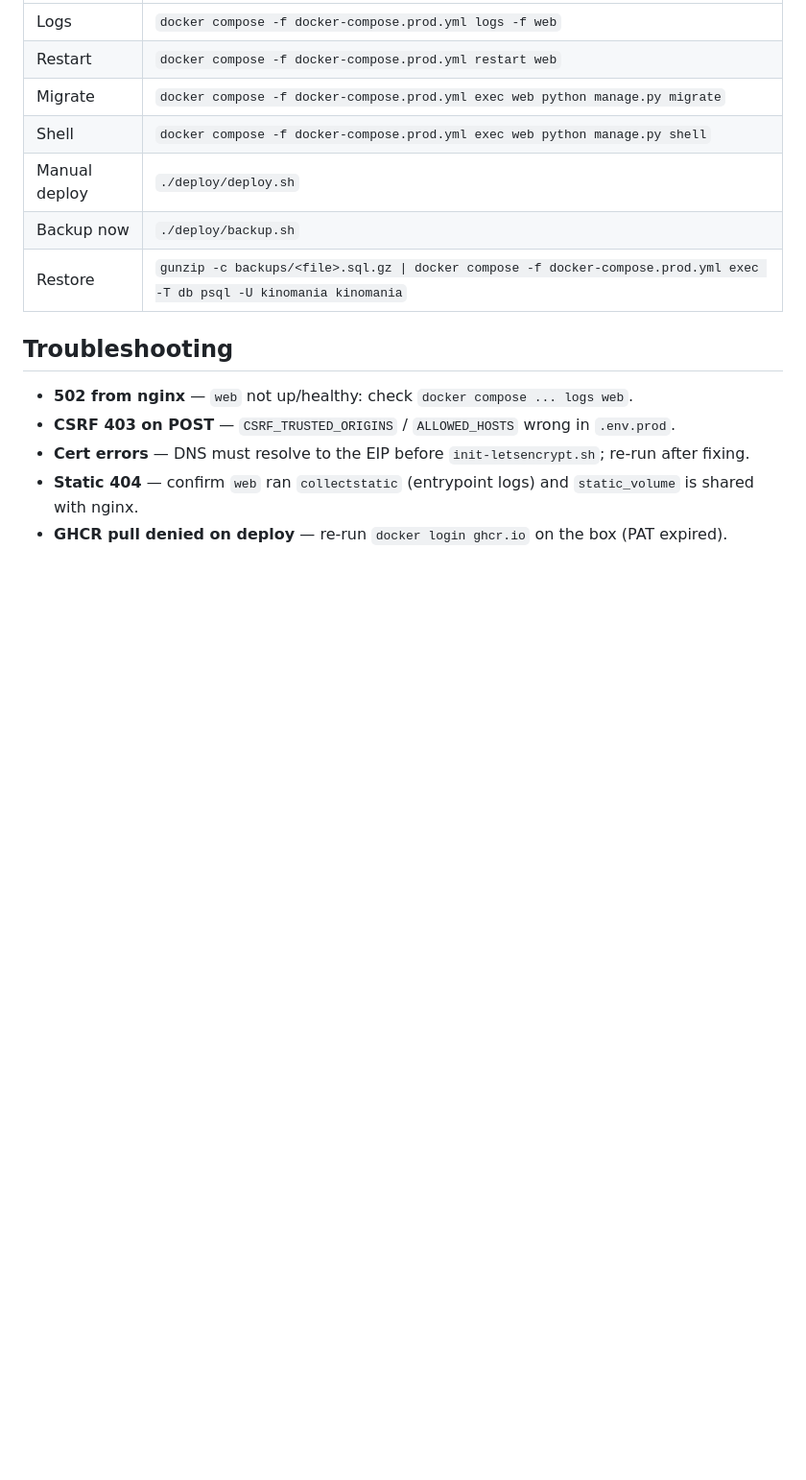
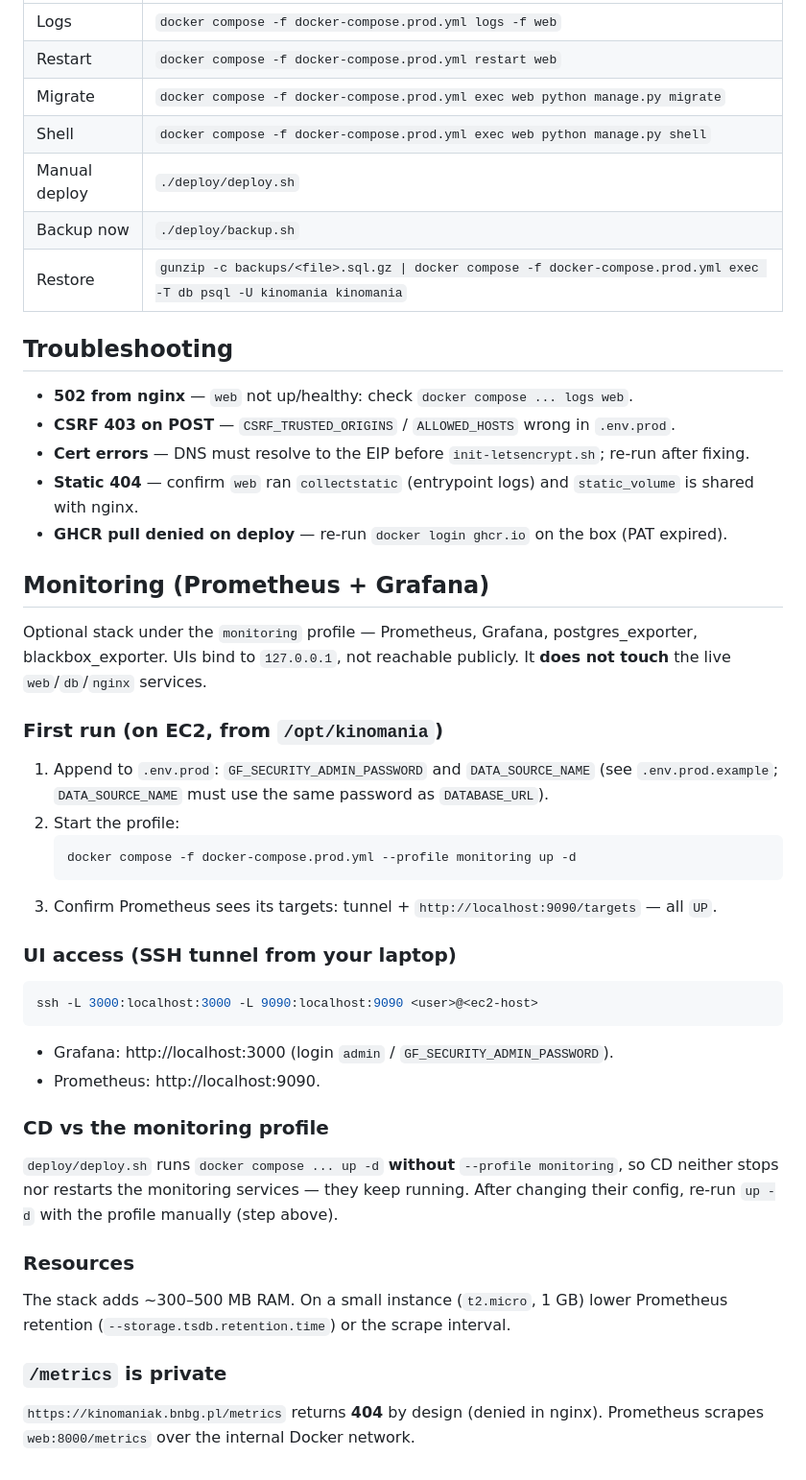
Before and after one commit to bgozlinski/cinema-booking-system, a Markdown page: docs/deployment.md, the part around the change. Shown at 96% size. Drawn GitHub-style; blank space fills up the shorter version.

Commit message:
docs(monitoring): runbook + implementation plan for Prometheus + Grafana

````diff
--- a/docs/deployment.md
+++ b/docs/deployment.md
@@ -110,3 +110,44 @@ Watch under the repo's **Actions** tab.
 - **Cert errors** — DNS must resolve to the EIP before `init-letsencrypt.sh`; re-run after fixing.
 - **Static 404** — confirm `web` ran `collectstatic` (entrypoint logs) and `static_volume` is shared with nginx.
 - **GHCR pull denied on deploy** — re-run `docker login ghcr.io` on the box (PAT expired).
+
+## Monitoring (Prometheus + Grafana)
+
+Optional stack under the `monitoring` profile — Prometheus, Grafana,
+postgres_exporter, blackbox_exporter. UIs bind to `127.0.0.1`, not reachable
+publicly. It **does not touch** the live `web`/`db`/`nginx` services.
+
+### First run (on EC2, from `/opt/kinomania`)
+
+1. Append to `.env.prod`: `GF_SECURITY_ADMIN_PASSWORD` and `DATA_SOURCE_NAME`
+   (see `.env.prod.example`; `DATA_SOURCE_NAME` must use the same password as `DATABASE_URL`).
+2. Start the profile:
+   ```sh
+   docker compose -f docker-compose.prod.yml --profile monitoring up -d
+   ```
+3. Confirm Prometheus sees its targets: tunnel + `http://localhost:9090/targets`
+   — all `UP`.
+
+### UI access (SSH tunnel from your laptop)
+
+```sh
+ssh -L 3000:localhost:3000 -L 9090:localhost:9090 <user>@<ec2-host>
+```
+- Grafana: http://localhost:3000 (login `admin` / `GF_SECURITY_ADMIN_PASSWORD`).
+- Prometheus: http://localhost:9090.
+
+### CD vs the monitoring profile
+
+`deploy/deploy.sh` runs `docker compose ... up -d` **without** `--profile monitoring`,
+so CD neither stops nor restarts the monitoring services — they keep running.
+After changing their config, re-run `up -d` with the profile manually (step above).
+
+### Resources
+
+The stack adds ~300–500 MB RAM. On a small instance (`t2.micro`, 1 GB) lower
+Prometheus retention (`--storage.tsdb.retention.time`) or the scrape interval.
+
+### `/metrics` is private
+
+`https://kinomaniak.bnbg.pl/metrics` returns **404** by design (denied in nginx).
+Prometheus scrapes `web:8000/metrics` over the internal Docker network.
````
Also changed, not shown: 1 other file.
